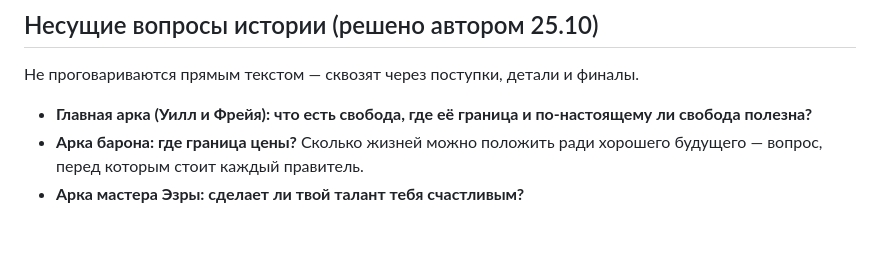
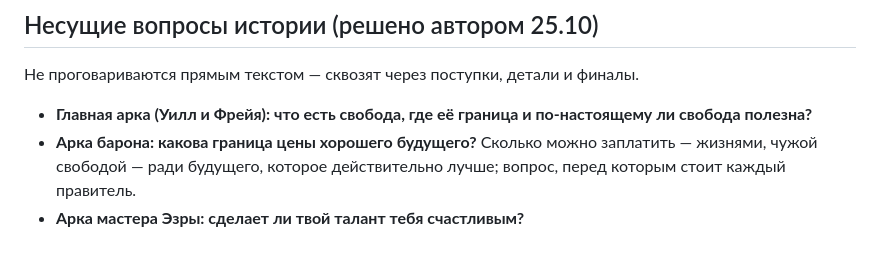
Before and after one commit to h2cooh3/zhivoy-mir, a Markdown page: docs/КАНОН.md, the part around the change. GitHub-like rendering.

Commit message:
Канон: арка барона — граница цены хорошего будущего
Co-Authored-By: Claude Opus 5.5 <noreply@anthropic.com>
Claude-Session: https://claude.ai/code/session_0199kMSB3zbNXuJLbAfMaX9r

```diff
--- a/docs/КАНОН.md
+++ b/docs/КАНОН.md
@@ -451,5 +451,5 @@
 ## Несущие вопросы истории (решено автором 25.10)
 Не проговариваются прямым текстом — сквозят через поступки, детали и финалы.
 - **Главная арка (Уилл и Фрейя): что есть свобода, где её граница и по-настоящему ли свобода полезна?**
-- **Арка барона: где граница цены?** Сколько жизней можно положить ради хорошего будущего — вопрос, перед которым стоит каждый правитель.
+- **Арка барона: какова граница цены хорошего будущего?** Сколько можно заплатить — жизнями, чужой свободой — ради будущего, которое действительно лучше; вопрос, перед которым стоит каждый правитель.
 - **Арка мастера Эзры: сделает ли твой талант тебя счастливым?**
```
